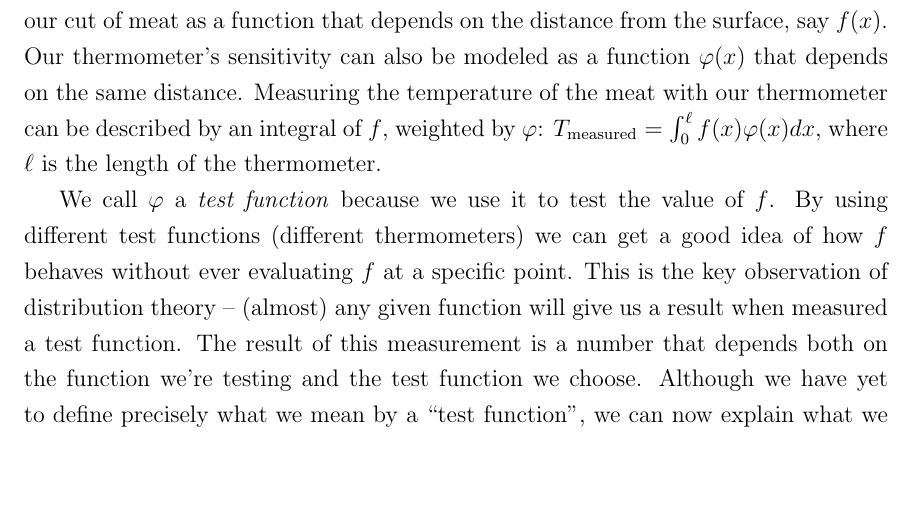
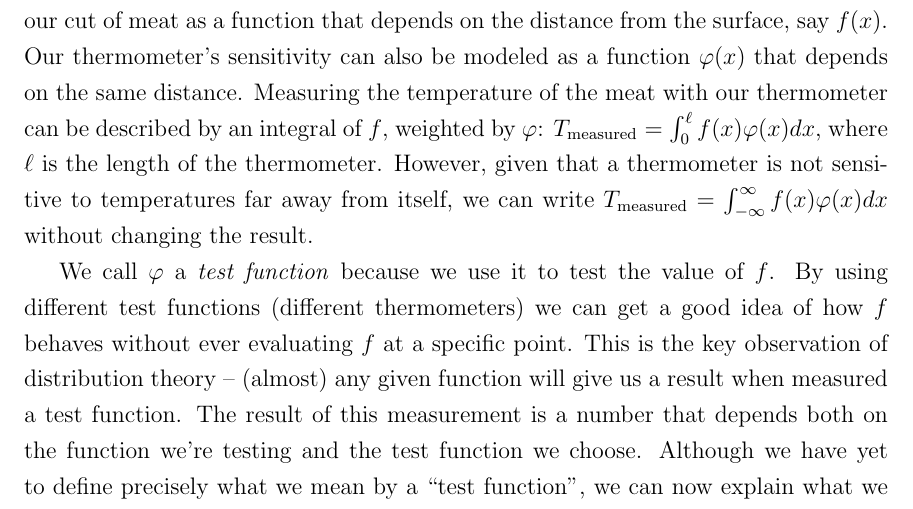
Before and after one commit to sethjust/thesis, a LaTeX thesis (thesis.tex, which reads intro.tex): part of page 12 of 19, cut so that both start at the same text, the shorter picture padded with empty space. Compiled offline with pdfLaTeX.

Commit message:
added some todos and (implicitly) cleared up some motivation for the defn of distribution

```diff
--- a/intro.tex
+++ b/intro.tex
@@ -33,6 +33,7 @@
   Mathematically, we can model the temperature of our cut of meat as a function that depends on the distance from the surface, say $f(x)$.
   Our thermometer's sensitivity can also be modeled as a function $\varphi(x)$ that depends on the same distance.
   Measuring the temperature of the meat with our thermometer can be described by an integral of $f$, weighted by $\varphi$: $T_\text{measured} = \int_0^\ell f(x)\varphi(x) dx$, where $\ell$ is the length of the thermometer. %TODO: graphs
+  However, given that a thermometer is not sensitive to temperatures far away from itself, we can write $T_\text{measured} = \int_{-\infty}^{\infty} f(x)\varphi(x)dx$ without changing the result.
 
   We call $\varphi$ a \emph{test function} because we use it to test the value of $f$.
   By using different test functions (different thermometers) we can get a good idea of how $f$ behaves without ever evaluating $f$ at a specific point.
```
Also changed, not shown: intro.tex (6 more changed lines).
